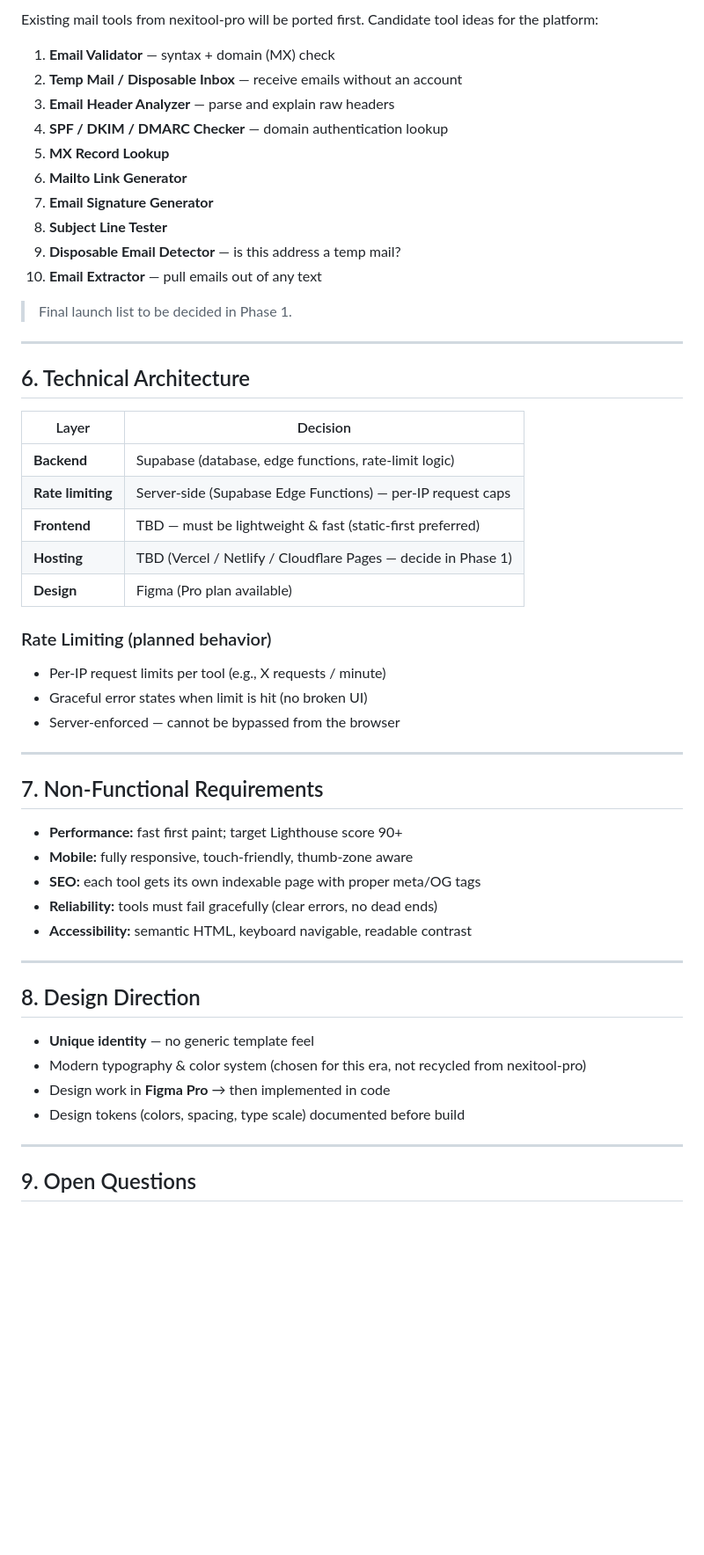
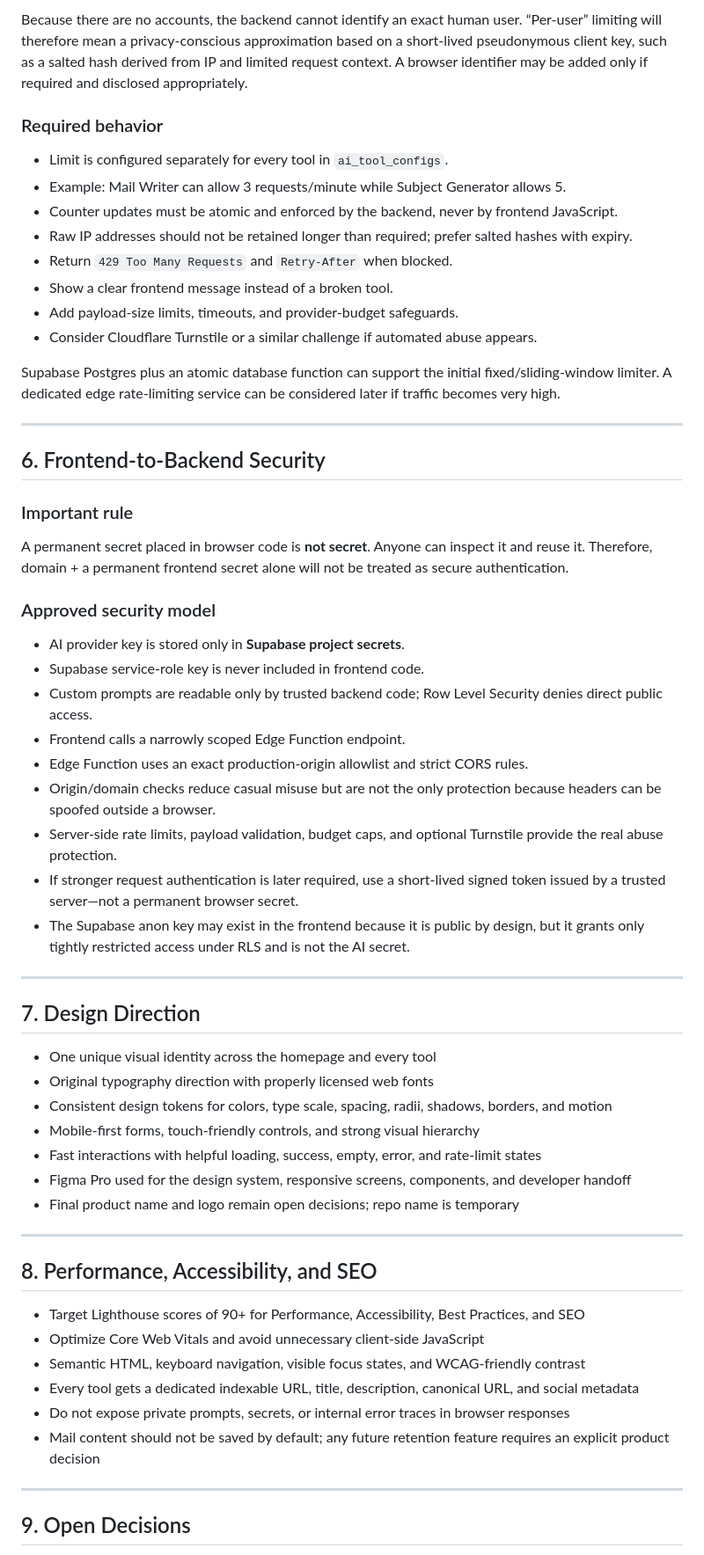
Before and after one commit to pratiksolanki0703-cmd/Mailtool-pro, a Markdown page: PRD.md, the part around one of its changes. Shown at 88% size. Drawn GitHub-style; blank space fills up the shorter version.

Commit message:
Expand PRD with AI prompt routing and rate limits

```diff
--- a/PRD.md
+++ b/PRD.md
@@ -57,56 +129,63 @@ A single-purpose tools site that feels modern, loads instantly, and works flawle
 
-Existing mail tools from nexitool-pro will be ported first. Candidate tool ideas for the platform:
+Because there are no accounts, the backend cannot identify an exact human user. “Per-user” limiting will therefore mean a privacy-conscious approximation based on a short-lived pseudonymous client key, such as a salted hash derived from IP and limited request context. A browser identifier may be added only if required and disclosed appropriately.
 
-1. **Email Validator** — syntax + domain (MX) check
-2. **Temp Mail / Disposable Inbox** — receive emails without an account
-3. **Email Header Analyzer** — parse and explain raw headers
-4. **SPF / DKIM / DMARC Checker** — domain authentication lookup
-5. **MX Record Lookup**
-6. **Mailto Link Generator**
-7. **Email Signature Generator**
-8. **Subject Line Tester**
-9. **Disposable Email Detector** — is this address a temp mail?
-10. **Email Extractor** — pull emails out of any text
+### Required behavior
 
-> Final launch list to be decided in Phase 1.
+- Limit is configured separately for every tool in `ai_tool_configs`.
+- Example: Mail Writer can allow 3 requests/minute while Subject Generator allows 5.
+- Counter updates must be atomic and enforced by the backend, never by frontend JavaScript.
+- Raw IP addresses should not be retained longer than required; prefer salted hashes with expiry.
+- Return `429 Too Many Requests` and `Retry-After` when blocked.
+- Show a clear frontend message instead of a broken tool.
+- Add payload-size limits, timeouts, and provider-budget safeguards.
+- Consider Cloudflare Turnstile or a similar challenge if automated abuse appears.
+
+Supabase Postgres plus an atomic database function can support the initial fixed/sliding-window limiter. A dedicated edge rate-limiting service can be considered later if traffic becomes very high.
 
 ---
 
-## 6. Technical Architecture
+## 6. Frontend-to-Backend Security
 
-| Layer | Decision |
-|-------|----------|
-| **Backend** | Supabase (database, edge functions, rate-limit logic) |
-| **Rate limiting** | Server-side (Supabase Edge Functions) — per-IP request caps |
-| **Frontend** | TBD — must be lightweight & fast (static-first preferred) |
-| **Hosting** | TBD (Vercel / Netlify / Cloudflare Pages — decide in Phase 1) |
-| **Design** | Figma (Pro plan available) |
+### Important rule
 
-### Rate Limiting (planned behavior)
-- Per-IP request limits per tool (e.g., X requests / minute)
-- Graceful error states when limit is hit (no broken UI)
-- Server-enforced — cannot be bypassed from the browser
+A permanent secret placed in browser code is **not secret**. Anyone can inspect it and reuse it. Therefore, domain + a permanent frontend secret alone will not be treated as secure authentication.
+
+### Approved security model
+
+- AI provider key is stored only in **Supabase project secrets**.
+- Supabase service-role key is never included in frontend code.
+- Custom prompts are readable only by trusted backend code; Row Level Security denies direct public access.
+- Frontend calls a narrowly scoped Edge Function endpoint.
+- Edge Function uses an exact production-origin allowlist and strict CORS rules.
+- Origin/domain checks reduce casual misuse but are not the only protection because headers can be spoofed outside a browser.
+- Server-side rate limits, payload validation, budget caps, and optional Turnstile provide the real abuse protection.
+- If stronger request authentication is later required, use a short-lived signed token issued by a trusted server—not a permanent browser secret.
+- The Supabase anon key may exist in the frontend because it is public by design, but it grants only tightly restricted access under RLS and is not the AI secret.
 
 ---
 
-## 7. Non-Functional Requirements
+## 7. Design Direction
 
-- **Performance:** fast first paint; target Lighthouse score 90+
-- **Mobile:** fully responsive, touch-friendly, thumb-zone aware
-- **SEO:** each tool gets its own indexable page with proper meta/OG tags
-- **Reliability:** tools must fail gracefully (clear errors, no dead ends)
-- **Accessibility:** semantic HTML, keyboard navigable, readable contrast
+- One unique visual identity across the homepage and every tool
+- Original typography direction with properly licensed web fonts
+- Consistent design tokens for colors, type scale, spacing, radii, shadows, borders, and motion
+- Mobile-first forms, touch-friendly controls, and strong visual hierarchy
+- Fast interactions with helpful loading, success, empty, error, and rate-limit states
+- Figma Pro used for the design system, responsive screens, components, and developer handoff
+- Final product name and logo remain open decisions; repo name is temporary
 
 ---
 
-## 8. Design Direction
+## 8. Performance, Accessibility, and SEO
 
-- **Unique identity** — no generic template feel
-- Modern typography & color system (chosen for this era, not recycled from nexitool-pro)
-- Design work in **Figma Pro** → then implemented in code
-- Design tokens (colors, spacing, type scale) documented before build
+- Target Lighthouse scores of 90+ for Performance, Accessibility, Best Practices, and SEO
+- Optimize Core Web Vitals and avoid unnecessary client-side JavaScript
+- Semantic HTML, keyboard navigation, visible focus states, and WCAG-friendly contrast
+- Every tool gets a dedicated indexable URL, title, description, canonical URL, and social metadata
+- Do not expose private prompts, secrets, or internal error traces in browser responses
+- Mail content should not be saved by default; any future retention feature requires an explicit product decision
 
 ---
 
-## 9. Open Questions
+## 9. Open Decisions
 
```
Also changed, not shown: other parts of PRD.md (+120 -45 lines).
